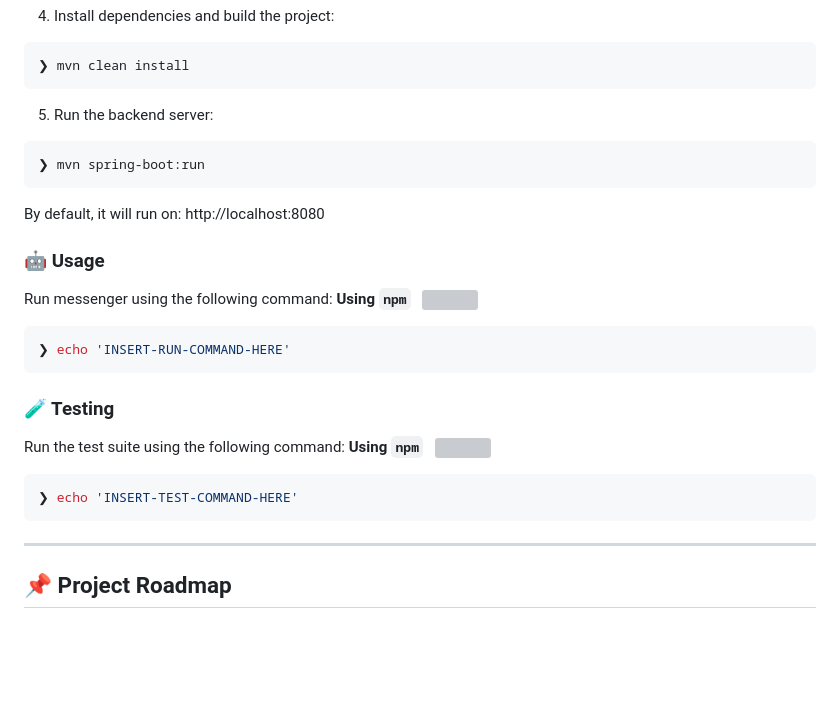
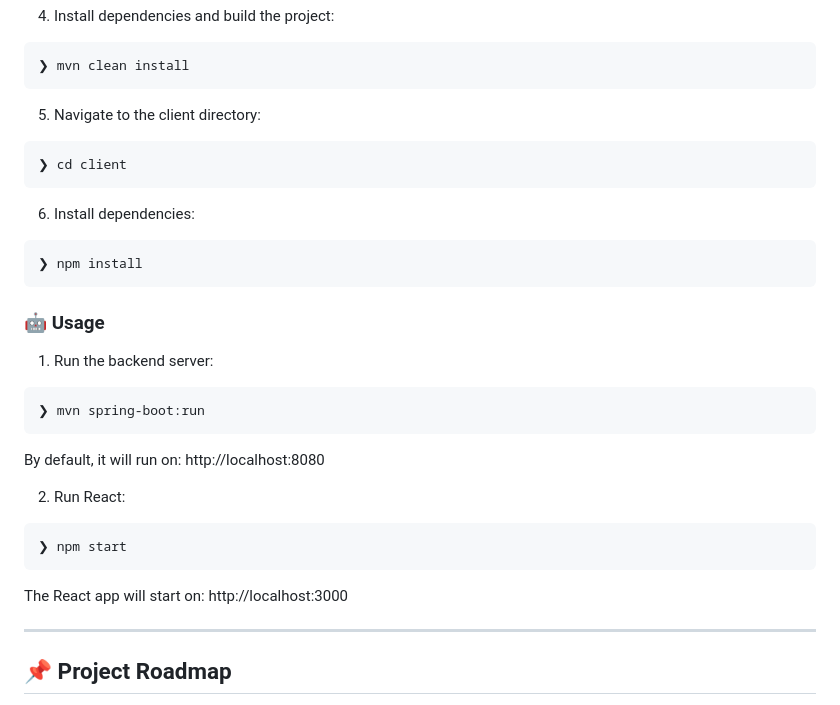
Before and after one commit to kvv190001/messenger, a Markdown page: README.md, the part around the change. Rendered like a GitHub page; blank space fills up the shorter version; grey boxes are pictures that could not be loaded.

````diff
--- a/README.md
+++ b/README.md
@@ -85,34 +85,28 @@ Install messenger using one of the following methods:
 ❯ mvn clean install
 ```
 
-5. Run the backend server:
+5. Navigate to the client directory:
+```sh
+❯ cd client
+```
+
+6. Install dependencies:
+```sh
+❯ npm install
+```
+
+### 🤖 Usage
+1. Run the backend server:
 ```sh
 ❯ mvn spring-boot:run
 ```
 By default, it will run on: http://localhost:8080
 
-
-
-
-
-
-### 🤖 Usage
-Run messenger using the following command:
-**Using `npm`** &nbsp; [<img align="center" src="" />]()
-
+2. Run React:
 ```sh
-❯ echo 'INSERT-RUN-COMMAND-HERE'
+❯ npm start
 ```
-
-
-### 🧪 Testing
-Run the test suite using the following command:
-**Using `npm`** &nbsp; [<img align="center" src="" />]()
-
-```sh
-❯ echo 'INSERT-TEST-COMMAND-HERE'
-```
-
+The React app will start on: http://localhost:3000
 
 ---
 ## 📌 Project Roadmap
````
